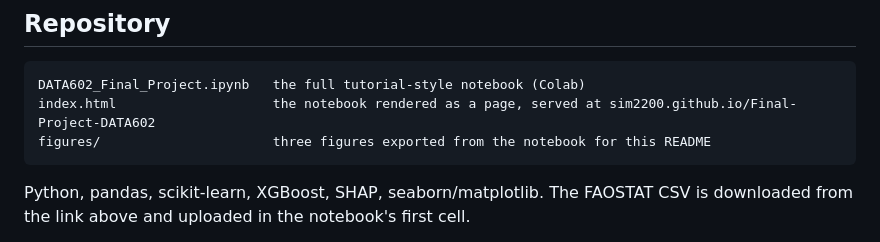
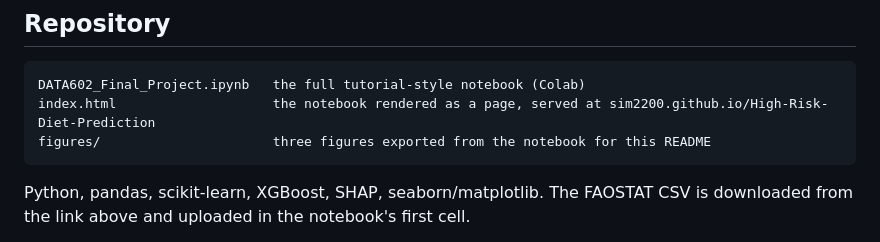
Before and after one commit to Sim2200/High-Risk-Diet-Prediction, a Markdown page: README.md, the part around one of its changes. Rendered like a GitHub page.

````diff
--- a/README.md
+++ b/README.md
@@ -74,7 +74,7 @@ prediction task meaningful is the first item below.
 
 ```
 DATA602_Final_Project.ipynb   the full tutorial-style notebook (Colab)
-index.html                    the notebook rendered as a page, served at sim2200.github.io/Final-Project-DATA602
+index.html                    the notebook rendered as a page, served at sim2200.github.io/High-Risk-Diet-Prediction
 figures/                      three figures exported from the notebook for this README
 ```
 
````
Also changed, not shown: other parts of README.md (+2 -2 lines).
